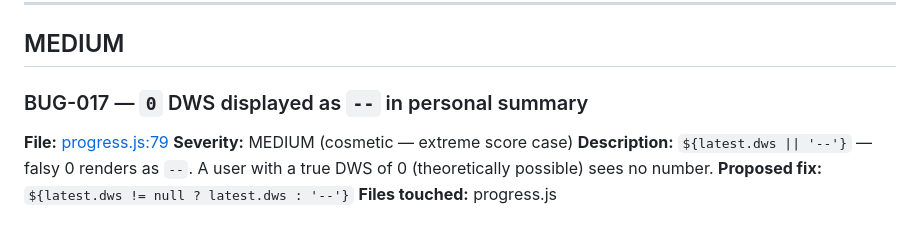
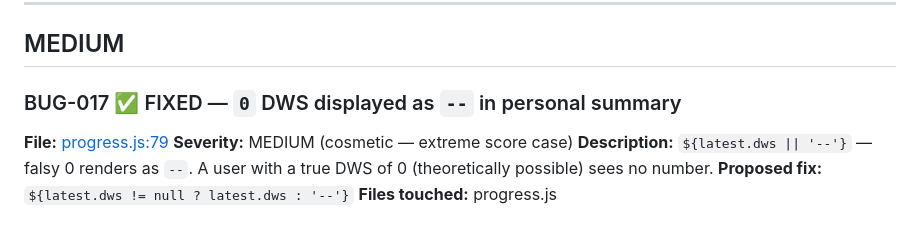
Before and after one commit to jaideeprao22/Pause-App, a Markdown page: BUG_AUDIT.md, the part around the change. GitHub-like rendering.

Commit message:
BUG-017: mark FIXED in audit
Co-Authored-By: Claude Opus 4.7 (1M context) <noreply@anthropic.com>

```diff
--- a/BUG_AUDIT.md
+++ b/BUG_AUDIT.md
@@ -132,7 +132,7 @@ Severity legend
 
 ## MEDIUM
 
-### BUG-017 — `0` DWS displayed as `--` in personal summary
+### BUG-017 ✅ FIXED — `0` DWS displayed as `--` in personal summary
 **File:** [progress.js:79](progress.js#L79)
 **Severity:** MEDIUM (cosmetic — extreme score case)
 **Description:** `${latest.dws || '--'}` — falsy 0 renders as `--`. A user with a true DWS of 0 (theoretically possible) sees no number.
```
